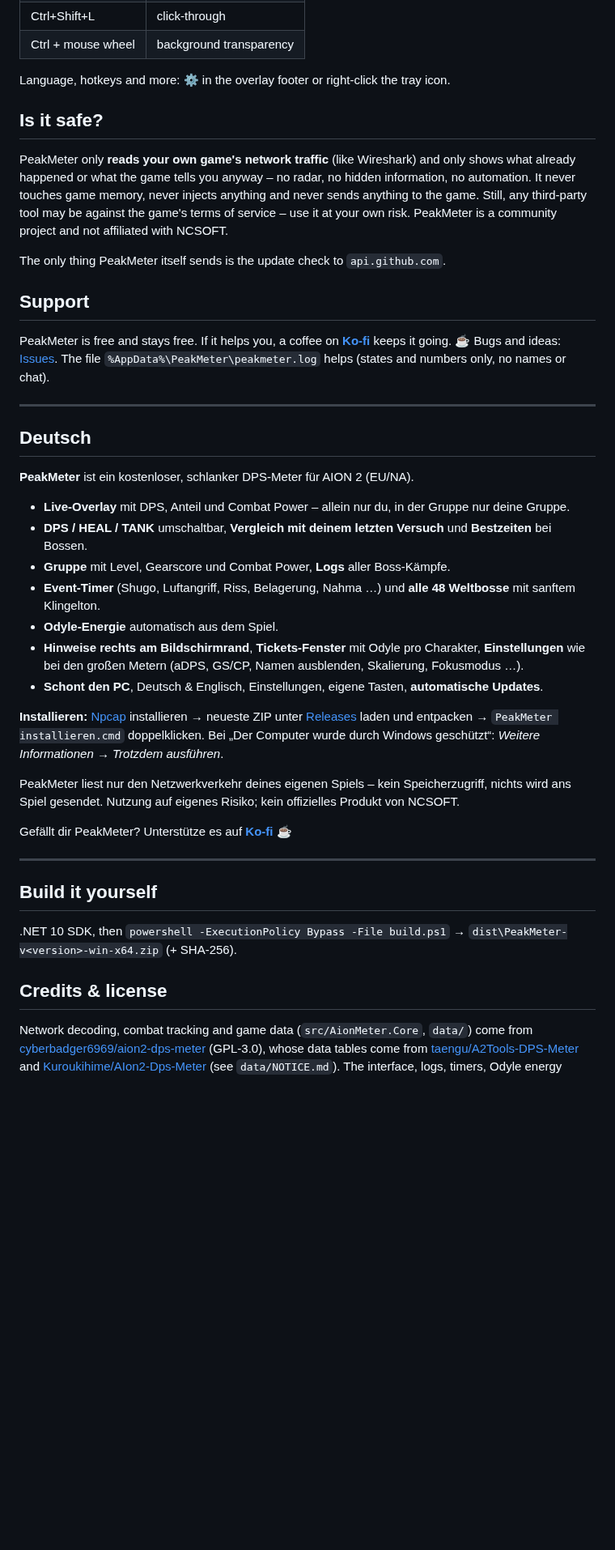
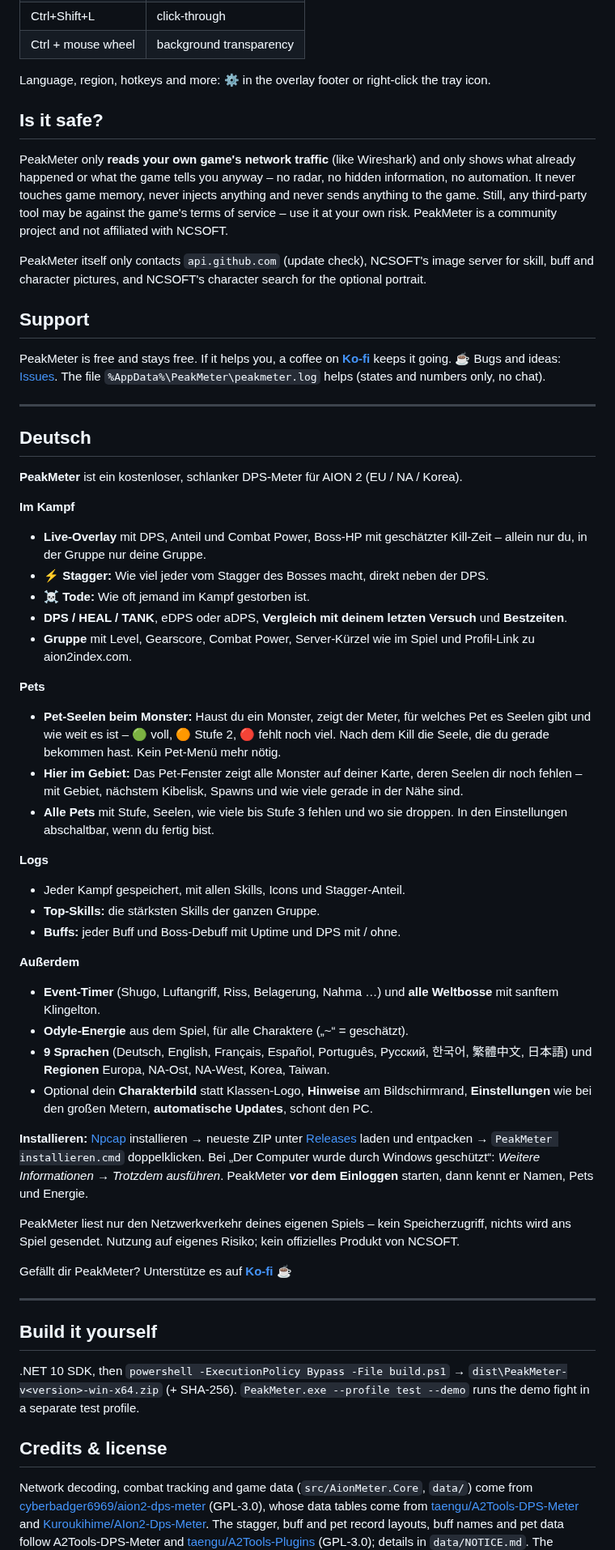
Before and after one commit to Peakmeter/PeakMeter, a Markdown page: README.md, the part around one of its changes. Shown at 81% size. Rendered like a GitHub page; blank space fills up the shorter version.

```diff
--- a/README.md
+++ b/README.md
@@ -55,18 +87,18 @@
 | Ctrl+Shift+L | click-through |
 | Ctrl + mouse wheel | background transparency |
 
-Language, hotkeys and more: ⚙ in the overlay footer or right-click the tray icon.
+Language, region, hotkeys and more: ⚙ in the overlay footer or right-click the tray icon.
 
 ## Is it safe?
 
 PeakMeter only **reads your own game's network traffic** (like Wireshark) and only shows what already happened or what the game tells you anyway – no radar, no hidden information, no automation. It never touches game memory, never injects anything and never sends anything to the game. Still, any third-party tool may be against the game's terms of service – use it at your own risk. PeakMeter is a community project and not affiliated with NCSOFT.
 
-The only thing PeakMeter itself sends is the update check to `api.github.com`.
+PeakMeter itself only contacts `api.github.com` (update check), NCSOFT's image server for skill, buff and character pictures, and NCSOFT's character search for the optional portrait.
 
 ## Support
 
 PeakMeter is free and stays free. If it helps you, a coffee on **[Ko-fi](https://ko-fi.com/peakmeter)** keeps it going. ☕
-Bugs and ideas: [Issues](https://github.com/Peakmeter/PeakMeter/issues). The file `%AppData%\PeakMeter\peakmeter.log` helps (states and numbers only, no names or chat).
+Bugs and ideas: [Issues](https://github.com/Peakmeter/PeakMeter/issues). The file `%AppData%\PeakMeter\peakmeter.log` helps (states and numbers only, no chat).
 
 ---
 
@@ -74,17 +106,32 @@ Bugs and ideas: [Issues](https://github.com/Peakmeter/PeakMeter/issues). The fil
 
 ## Deutsch
 
-**PeakMeter** ist ein kostenloser, schlanker DPS-Meter für AION 2 (EU/NA).
+**PeakMeter** ist ein kostenloser, schlanker DPS-Meter für AION 2 (EU / NA / Korea).
 
-- **Live-Overlay** mit DPS, Anteil und Combat Power – allein nur du, in der Gruppe nur deine Gruppe.
-- **DPS / HEAL / TANK** umschaltbar, **Vergleich mit deinem letzten Versuch** und **Bestzeiten** bei Bossen.
-- **Gruppe** mit Level, Gearscore und Combat Power, **Logs** aller Boss-Kämpfe.
-- **Event-Timer** (Shugo, Luftangriff, Riss, Belagerung, Nahma …) und **alle 48 Weltbosse** mit sanftem Klingelton.
-- **Odyle-Energie** automatisch aus dem Spiel.
-- **Hinweise rechts am Bildschirmrand**, **Tickets-Fenster** mit Odyle pro Charakter, **Einstellungen** wie bei den großen Metern (aDPS, GS/CP, Namen ausblenden, Skalierung, Fokusmodus …).
-- **Schont den PC**, Deutsch &amp; Englisch, Einstellungen, eigene Tasten, **automatische Updates**.
+**Im Kampf**
+- **Live-Overlay** mit DPS, Anteil und Combat Power, Boss-HP mit geschätzter Kill-Zeit – allein nur du, in der Gruppe nur deine Gruppe.
+- **⚡ Stagger:** Wie viel jeder vom Stagger des Bosses macht, direkt neben der DPS.
+- **☠ Tode:** Wie oft jemand im Kampf gestorben ist.
+- **DPS / HEAL / TANK**, eDPS oder aDPS, **Vergleich mit deinem letzten Versuch** und **Bestzeiten**.
+- **Gruppe** mit Level, Gearscore, Combat Power, Server-Kürzel wie im Spiel und Profil-Link zu aion2index.com.
 
-**Installieren:** [Npcap](https://npcap.com/#download) installieren → neueste ZIP unter [Releases](https://github.com/Peakmeter/PeakMeter/releases/latest) laden und entpacken → `PeakMeter installieren.cmd` doppelklicken. Bei „Der Computer wurde durch Windows geschützt“: *Weitere Informationen → Trotzdem ausführen*.
+**Pets**
+- **Pet-Seelen beim Monster:** Haust du ein Monster, zeigt der Meter, für welches Pet es Seelen gibt und wie weit es ist – 🟢 voll, 🟠 Stufe 2, 🔴 fehlt noch viel. Nach dem Kill die Seele, die du gerade bekommen hast. Kein Pet-Menü mehr nötig.
+- **Hier im Gebiet:** Das Pet-Fenster zeigt alle Monster auf deiner Karte, deren Seelen dir noch fehlen – mit Gebiet, nächstem Kibelisk, Spawns und wie viele gerade in der Nähe sind.
+- **Alle Pets** mit Stufe, Seelen, wie viele bis Stufe 3 fehlen und wo sie droppen. In den Einstellungen abschaltbar, wenn du fertig bist.
+
+**Logs**
+- Jeder Kampf gespeichert, mit allen Skills, Icons und Stagger-Anteil.
+- **Top-Skills:** die stärksten Skills der ganzen Gruppe.
+- **Buffs:** jeder Buff und Boss-Debuff mit Uptime und DPS mit / ohne.
+
+**Außerdem**
+- **Event-Timer** (Shugo, Luftangriff, Riss, Belagerung, Nahma …) und **alle Weltbosse** mit sanftem Klingelton.
+- **Odyle-Energie** aus dem Spiel, für alle Charaktere („~“ = geschätzt).
+- **9 Sprachen** (Deutsch, English, Français, Español, Português, Русский, 한국어, 繁體中文, 日本語) und **Regionen** Europa, NA-Ost, NA-West, Korea, Taiwan.
+- Optional dein **Charakterbild** statt Klassen-Logo, **Hinweise** am Bildschirmrand, **Einstellungen** wie bei den großen Metern, **automatische Updates**, schont den PC.
+
+**Installieren:** [Npcap](https://npcap.com/#download) installieren → neueste ZIP unter [Releases](https://github.com/Peakmeter/PeakMeter/releases/latest) laden und entpacken → `PeakMeter installieren.cmd` doppelklicken. Bei „Der Computer wurde durch Windows geschützt“: *Weitere Informationen → Trotzdem ausführen*. PeakMeter **vor dem Einloggen** starten, dann kennt er Namen, Pets und Energie.
 
 PeakMeter liest nur den Netzwerkverkehr deines eigenen Spiels – kein Speicherzugriff, nichts wird ans Spiel gesendet. Nutzung auf eigenes Risiko; kein offizielles Produkt von NCSOFT.
 
@@ -95,11 +142,14 @@ Gefällt dir PeakMeter? Unterstütze es auf **[Ko-fi](https://ko-fi.com/peakmete
 ## Build it yourself
 
 .NET 10 SDK, then `powershell -ExecutionPolicy Bypass -File build.ps1` → `dist\PeakMeter-v<version>-win-x64.zip` (+ SHA-256).
+`PeakMeter.exe --profile test --demo` runs the demo fight in a separate test profile.
 
 ## Credits &amp; license
 
 Network decoding, combat tracking and game data (`src/AionMeter.Core`, `data/`) come from
 [cyberbadger6969/aion2-dps-meter](https://github.com/cyberbadger6969/aion2-dps-meter) (GPL-3.0), whose data tables come from
 [taengu/A2Tools-DPS-Meter](https://github.com/taengu/A2Tools-DPS-Meter) and
-[Kuroukihime/AIon2-Dps-Meter](https://github.com/Kuroukihime/AIon2-Dps-Meter) (see `data/NOTICE.md`).
+[Kuroukihime/AIon2-Dps-Meter](https://github.com/Kuroukihime/AIon2-Dps-Meter).
+The stagger, buff and pet record layouts, buff names and pet data follow A2Tools-DPS-Meter and
+[taengu/A2Tools-Plugins](https://github.com/taengu/A2Tools-Plugins) (GPL-3.0); details in `data/NOTICE.md`.
 The interface, logs, timers, Odyle energy decoding, updater and installer are PeakMeter's own.
```
Also changed, not shown: other parts of README.md (+50 -18 lines), docs/screenshot-logs-buffs.png (added), docs/screenshot-logs-topskills.png (added), docs/screenshot-overlay.png, docs/screenshot-pet-line.png (added), docs/screenshot-pets.png (added), docs/screenshot-settings.png, 5 other files.
